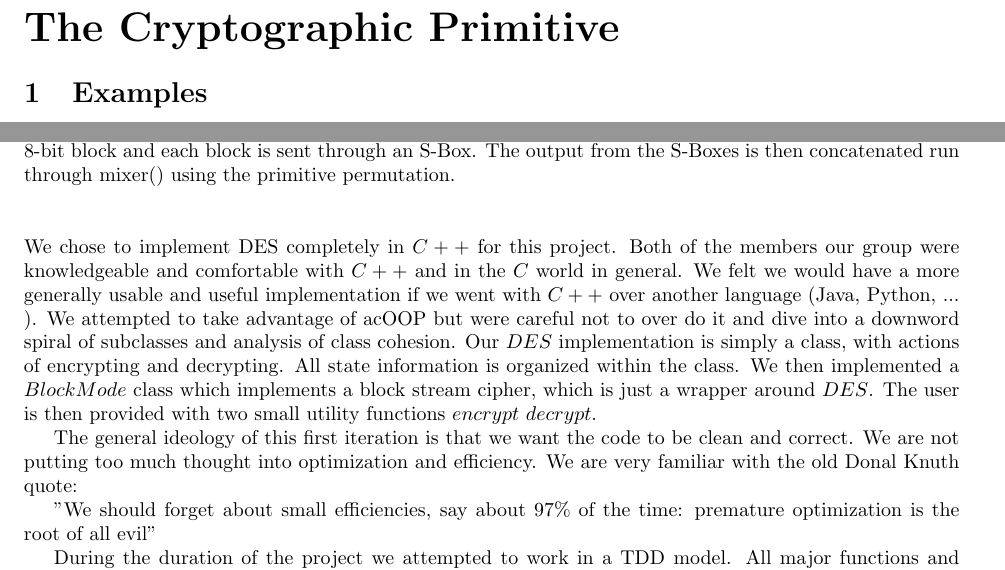
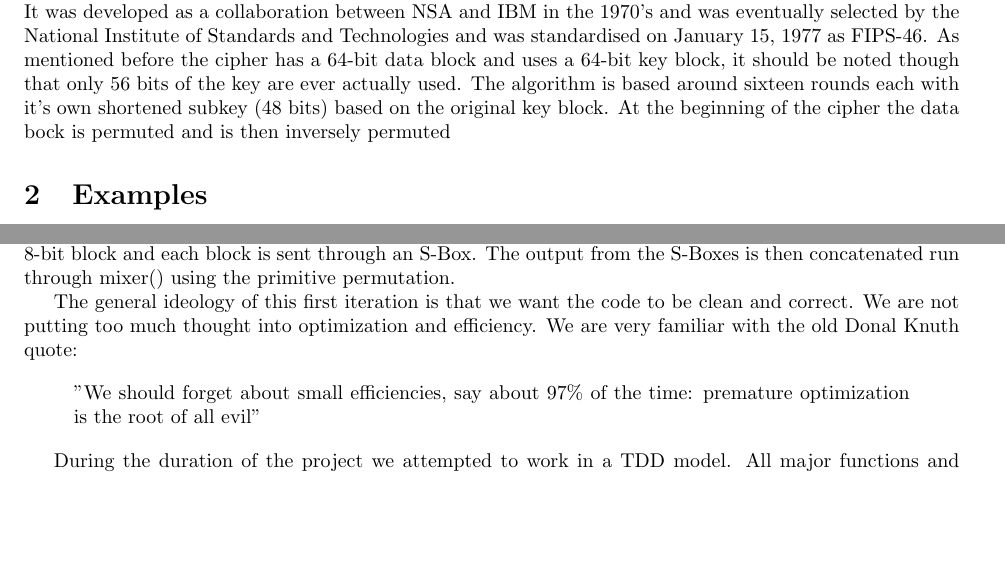
Before and after one commit to bgianfo/DES, a LaTeX document (paper/paper.tex): two parts of pages 2 and 3 of 7, joined at a grey line, cut at the place of the change, the shorter picture padded with empty space. Compiled offline with pdfLaTeX.

Commit message:
Add more stuff

```diff
--- a/paper/paper.tex
+++ b/paper/paper.tex
@@ -15,6 +15,7 @@ Brian Gianforcaro \and Sam Milton \\
 \textheight23.5cm
 
 \usepackage{graphicx}
+\usepackage{color}
 \usepackage{multicol}
 % \usepackage{acronym}
 \usepackage[bookmarks=false,colorlinks=false,linkcolor={black},pdfstartview={XYZ null null 1.22}]{hyperref}
@@ -39,7 +40,22 @@ Brian Gianforcaro \and Sam Milton \\
 
 \newpage
 
-\part{The Cryptographic Primitive}
+\columnseprule .4pt
+
+\definecolor{light-gray}{gray}{0.95}
+
+\def \columnseprulecolor{ \color{light-gray} }
+
+\section{The Cryptographic Primitive}
+
+  {DES} is the 64-bit block cipher that was once used to encrypt all US Government non-classified documents.
+  It was developed as a collaboration between NSA and IBM in the 1970's and was eventually selected
+  by the National Institute of Standards and Technologies and was  standardised on January 15, 1977 as FIPS-46.
+  As mentioned before the cipher has a 64-bit data block and uses a 64-bit key block, it should be noted though that
+  only 56 bits of the key are ever actually used. The algorithm is based around sixteen rounds each with it's own
+  shortened subkey (48 bits) based on the original key block. At the beginning of the cipher the data bock is permuted
+  and is then inversely permuted
+
 
 \section{Examples}
 Each was encrypted using the key $24681012$.
@@ -109,25 +132,15 @@ The keyschedule() function first uses mixer() to do permutation choice 1.  It th
 The mixer() function isn't specifically part of the DES spec. DES has many instances where bits must be reordered, we wrote one function, mixer(), which can be passed data and an array defining how to rearrange things and it will rearrange them.
 
 The last function, f(), also known as the Feistel function, is the heart of the encryption.  It first uses mixer() to do the expansion permutation, then xor's the result with the sub key. This output is split into 8-bit block and each block is sent through an S-Box. The output from the S-Boxes is then concatenated run through mixer() using the primitive permutation.
-\\ \\ \\
-We chose to implement DES completely in $C++$ for this project.
-Both of the members our group were knowledgeable and comfortable
-with $C++$ and in the $C$ world in general. We felt we would have a more
-generally usable and useful implementation if we went with $C++$ over
-another language (Java, Python, ... ). We attempted to take advantage of ac{OOP} but
-were careful not to over do it and dive into a downword spiral of subclasses and
-analysis of class cohesion. Our $DES$ implementation is simply a class, with actions of encrypting and
-decrypting. All state information is organized within the class. We then
-implemented a $BlockMode$ class which implements a block stream cipher, which is
-just a wrapper around $DES$. The user is then provided with
-two small utility functions $encrypt$ \and $decrypt$.
 
 The general ideology of this first iteration is that we want the code to be clean and correct.
 We are not putting too much thought into optimization and efficiency. We are very familiar
 with the old Donal Knuth quote:
 
 
+\begin{quote}
    "We should forget about small efficiencies, say about 97\% of the time: premature optimization is the root of all evil"
+\end{quote}
 
 
 During the duration of the project we attempted to work in a {TDD} model.
```
Also changed, not shown: paper/paper.tex (22 more changed lines). Lines whose indentation alone changed are shown as unchanged.
